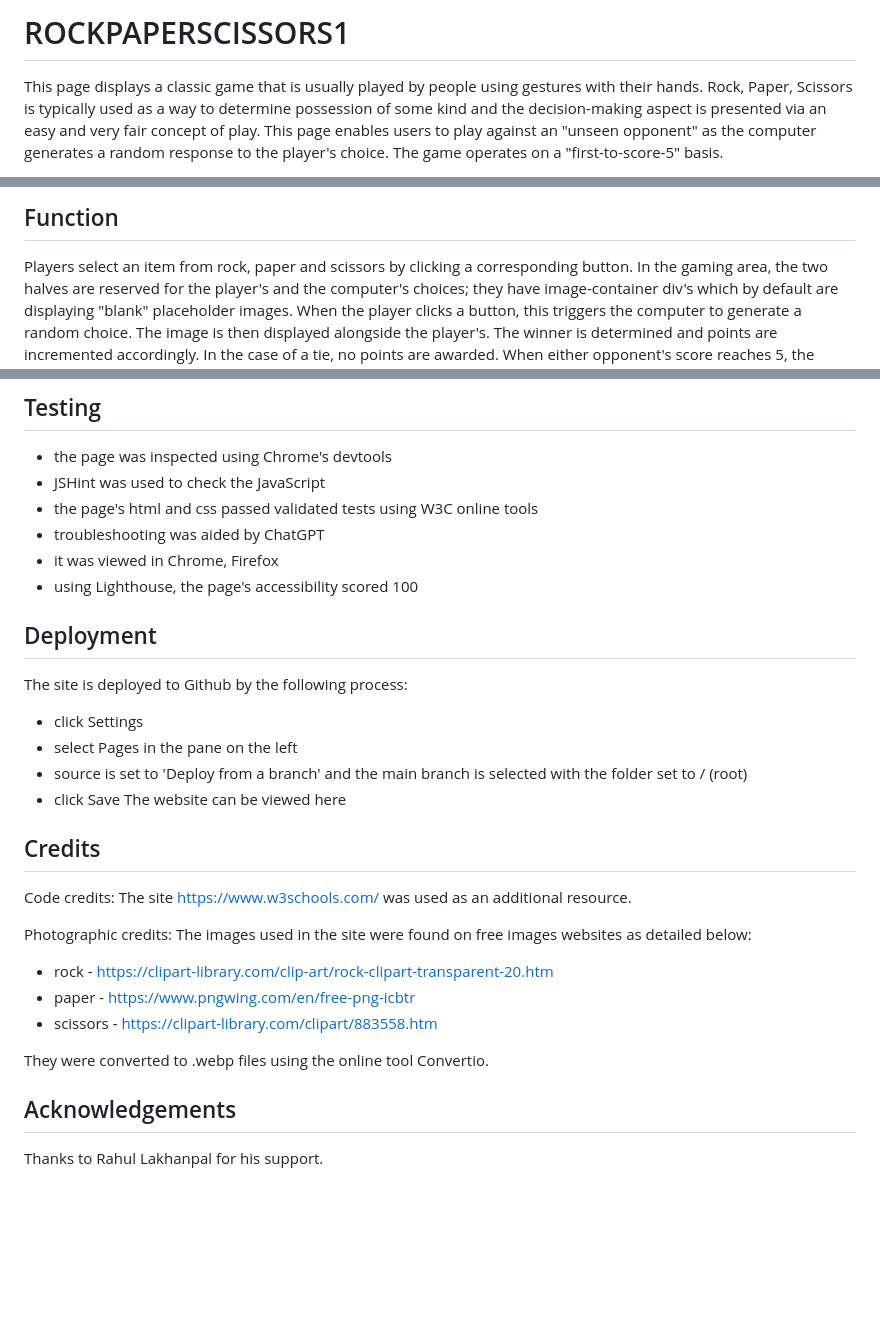
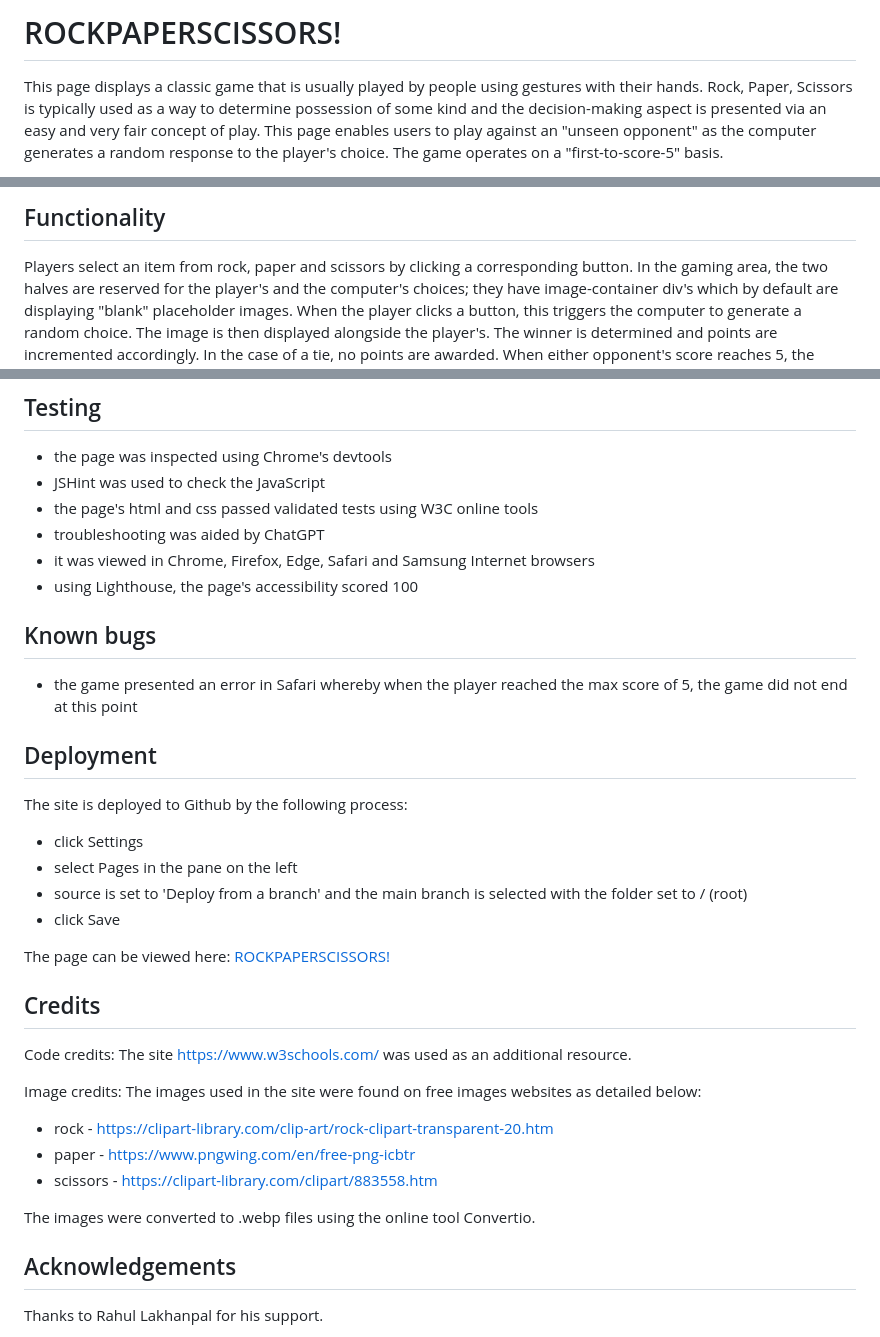
Before and after one commit to jillusc/RockPaperScissors, a Markdown page: README.md, 3 parts joined by grey strips. Rendered like a GitHub page; blank space fills up the shorter version.

Commit message:
Update README.md
added links to deployed site and browsers info

```diff
--- a/README.md
+++ b/README.md
@@ -1,4 +1,4 @@
-# ROCKPAPERSCISSORS1
+# ROCKPAPERSCISSORS!
 
 This page displays a classic game that is usually played by people using gestures with their hands. Rock, Paper, Scissors is typically used as a way to determine possession of some kind and the decision-making aspect is presented via an easy and very fair concept of play. This page enables users to play against an "unseen opponent" as the computer generates a random response to the player's choice. The game operates on a "first-to-score-5" basis.
 
@@ -6,6 +6,6 @@ The page can be viewed here
 
 
-## Function
+## Functionality
 
 Players select an item from rock, paper and scissors by clicking a corresponding button.
 In the gaming area, the two halves are reserved for the player's and the computer's choices; they have image-container div's which by default are displaying "blank" placeholder images.
@@ -43,8 +43,13 @@ When either opponent's score reaches 5, the game ends with an alert that the use
 * JSHint was used to check the JavaScript
 * the page's html and css passed validated tests using W3C online tools
 * troubleshooting was aided by ChatGPT
-* it was viewed in Chrome, Firefox
+* it was viewed in Chrome, Firefox, Edge, Safari and Samsung Internet browsers
 * using Lighthouse, the page's accessibility scored 100
+
+
+## Known bugs
+
+* the game presented an error in Safari whereby when the player reached the max score of 5, the game did not end at this point
 
 
 ## Deployment
@@ -55,7 +60,8 @@ The site is deployed to Github by the following process:
 * select Pages in the pane on the left
 * source is set to 'Deploy from a branch' and the main branch is selected with the folder set to / (root)
 * click Save
-The website can be viewed here
+
+The page can be viewed here: <a href="https://jillusc.github.io/RockPaperScissors">ROCKPAPERSCISSORS!</a>
 
 
 ## Credits
@@ -63,14 +69,14 @@ The website can be viewed here
 Code credits:
 The site https://www.w3schools.com/ was used as an additional resource.
 
-Photographic credits:
+Image credits:
 The images used in the site were found on free images websites as detailed below:
 
 * rock - <https://clipart-library.com/clip-art/rock-clipart-transparent-20.htm>
 * paper - <https://www.pngwing.com/en/free-png-icbtr>
 * scissors - <https://clipart-library.com/clipart/883558.htm>
 
-They were converted to .webp files using the online tool Convertio.
+The images were converted to .webp files using the online tool Convertio.
 
 
 ## Acknowledgements
```
Also changed, not shown: other parts of README.md (+1 -1 lines).
